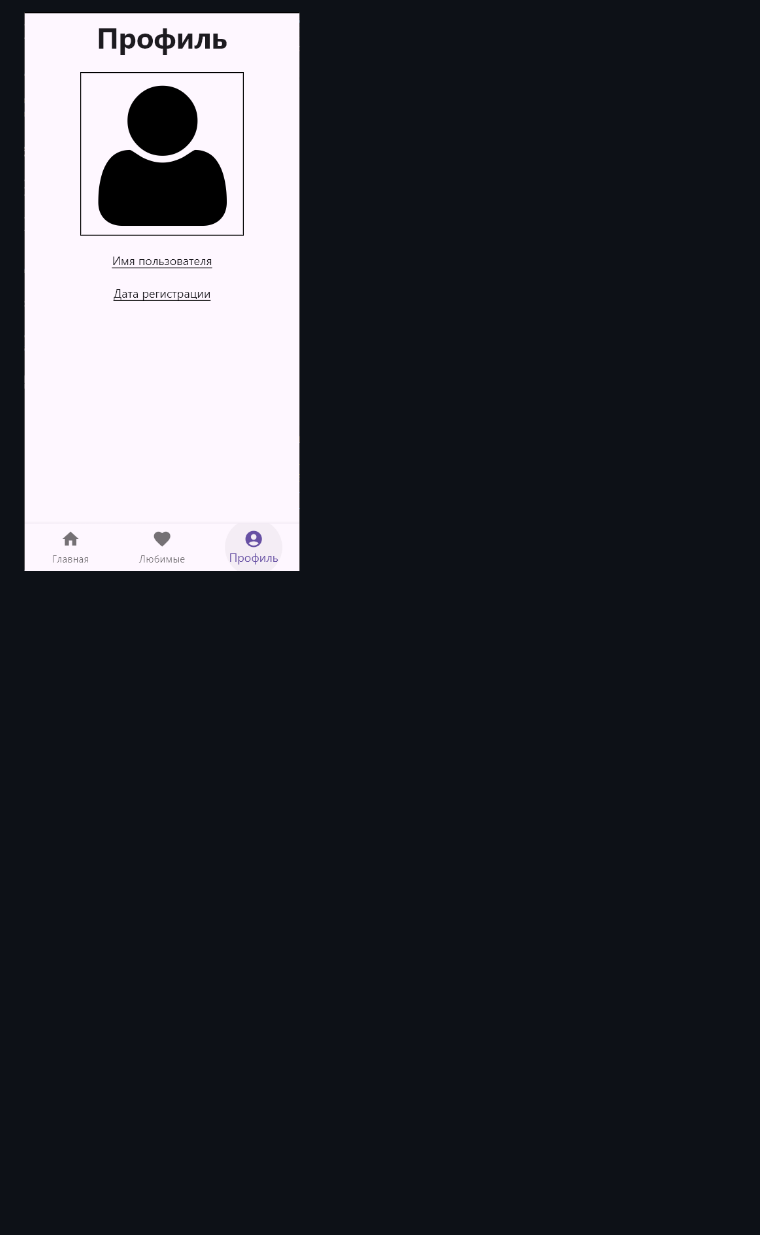
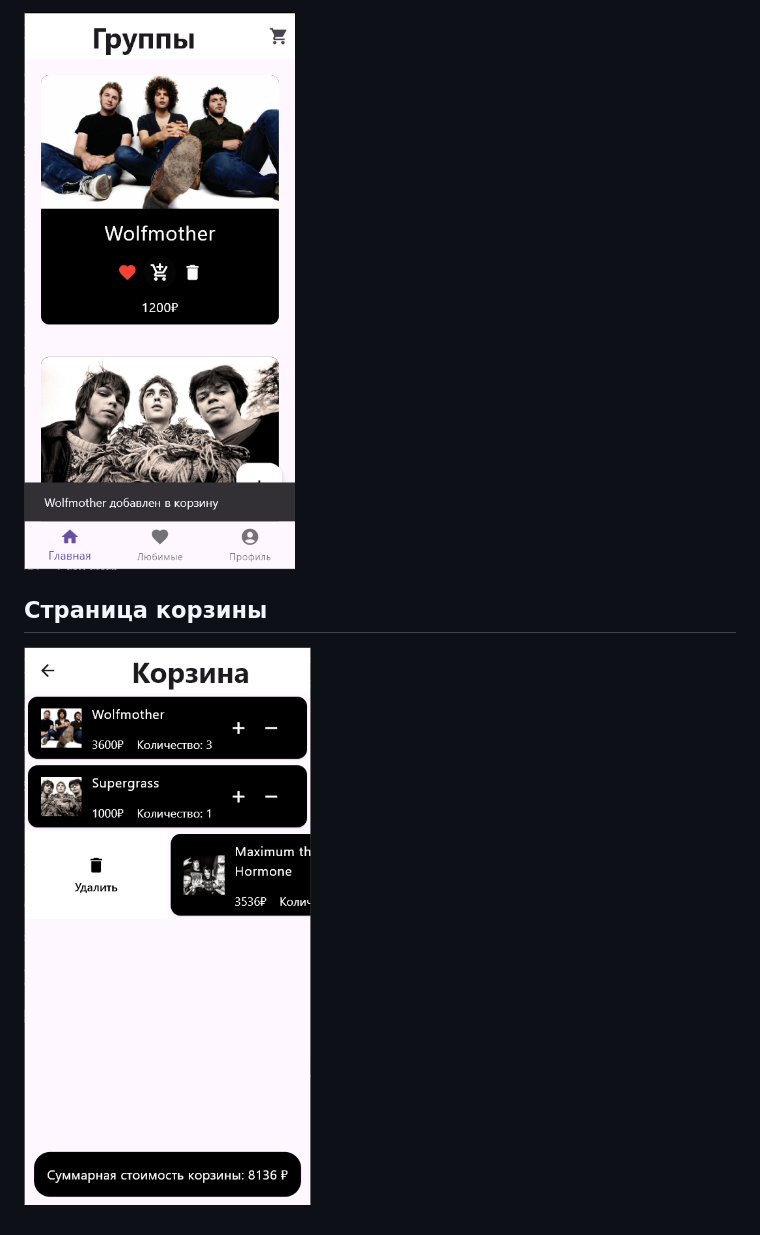
Before and after one commit to Dhageu/ks, a Markdown page: README.md, the part around the change printed below. Rendered like a GitHub page; pictures changed too: 3.png, 4.png (added); blank space fills up the shorter version.

```diff
--- a/README.md
+++ b/README.md
@@ -11 +11,4 @@
 ![alt text](3.png)
+
+## Страница корзины
+![alt text](4.png)
```
Also changed, not shown: other parts of README.md (+4 -4 lines), 1.png, 2.png, 2 other files.
